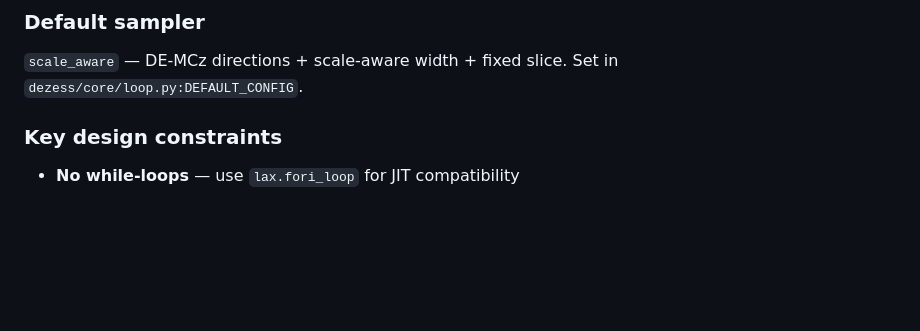
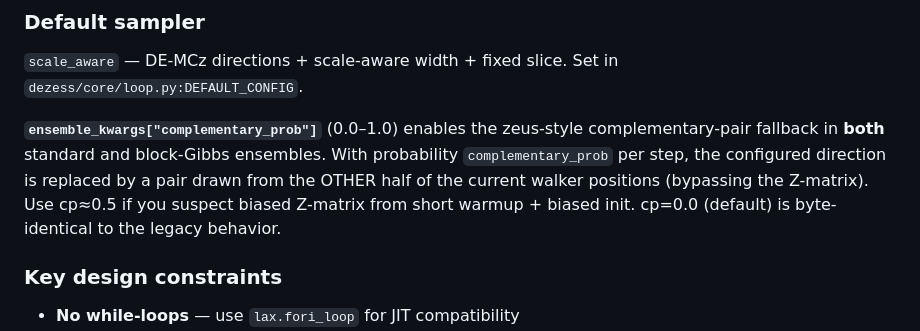
Before and after one commit to jackkohm/dezess, a Markdown page: CLAUDE.md, the part around the change. Rendered like a GitHub page; blank space fills up the shorter version.

Commit message:
docs: note complementary_prob support in standard ensemble

```diff
--- a/CLAUDE.md
+++ b/CLAUDE.md
@@ -63,6 +63,14 @@ python bench_nurs.py
 
 `scale_aware` — DE-MCz directions + scale-aware width + fixed slice. Set in `dezess/core/loop.py:DEFAULT_CONFIG`.
 
+**`ensemble_kwargs["complementary_prob"]`** (0.0–1.0) enables the zeus-style
+complementary-pair fallback in **both** standard and block-Gibbs ensembles.
+With probability `complementary_prob` per step, the configured direction is
+replaced by a pair drawn from the OTHER half of the current walker positions
+(bypassing the Z-matrix). Use cp≈0.5 if you suspect biased Z-matrix from
+short warmup + biased init. cp=0.0 (default) is byte-identical to the legacy
+behavior.
+
 ### Key design constraints
 
 - **No while-loops** — use `lax.fori_loop` for JIT compatibility
```
